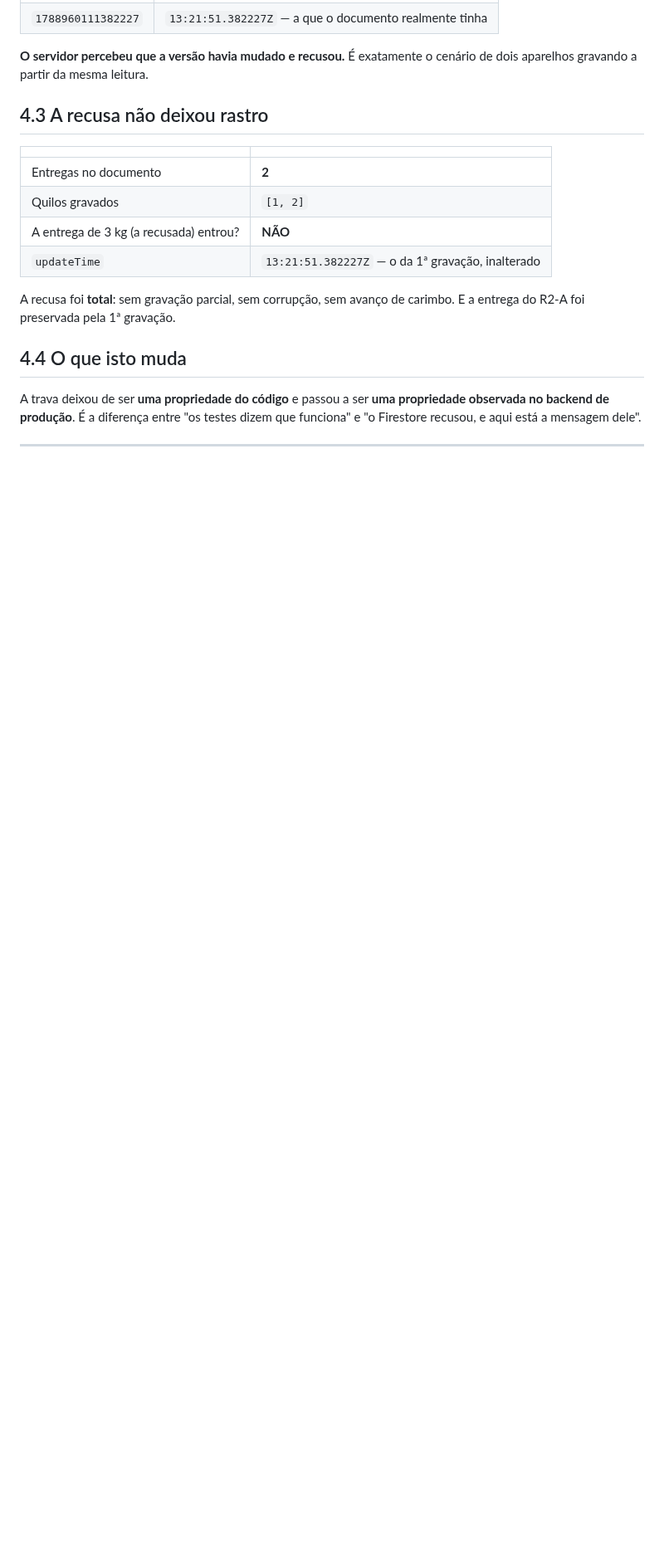
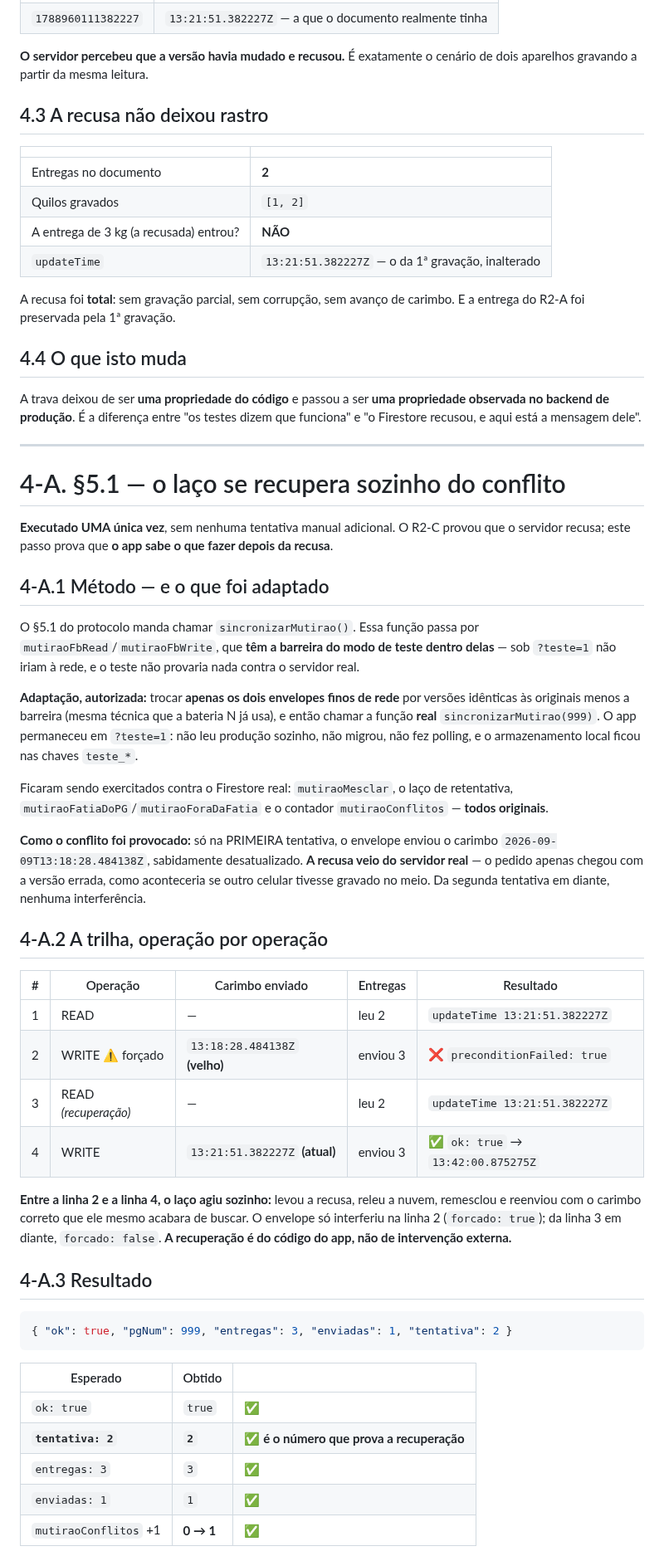
Before and after one commit to capelaniahospitalar/jornada-pequenos-grupos, a Markdown page: MUTIRAO-15-R2-EXECUCAO.md, the part around one of its changes. Shown at 83% size. GitHub-like rendering; blank space fills up the shorter version.

Commit message:
docs: registra execução aprovada do §5.1 do R2
Executado uma única vez contra o Firestore de produção. A primeira
tentativa foi recusada com FAILED_PRECONDITION (carimbo deliberadamente
velho); o próprio laço releu, remesclou e reenviou com o carimbo correto,
e a segunda tentativa foi aceita.

  s = { ok: true, pgNum: 999, entregas: 3, enviadas: 1, tentativa: 2 }
  mutiraoConflitos: 0 -> 1

Nuvem e aparelho convergiram para as mesmas 3 entregas [1, 2, 4] kg —
nada se perdeu. jdpg/grupos permaneceu em 13:02:32.770304Z, intocado.

Os envelopes de rede usados para retirar a barreira do modo de teste
viveram só na memória da aba e foram removidos pelo recarregamento da
página; a barreira foi conferida de volta. Nenhum código funcional
alterado — este commit é exclusivamente documental.

Co-Authored-By: Claude Opus 5 <noreply@anthropic.com>

````diff
--- a/MUTIRAO-15-R2-EXECUCAO.md
+++ b/MUTIRAO-15-R2-EXECUCAO.md
@@ -163,3 +163,42 @@ A trava deixou de ser **uma propriedade do código** e passou a ser **uma propri
 
 ---
 
+# 4-A. §5.1 — o laço se recupera sozinho do conflito
+
+**Executado UMA única vez**, sem nenhuma tentativa manual adicional. O R2-C provou que o servidor recusa; este passo prova que **o app sabe o que fazer depois da recusa**.
+
+## 4-A.1 Método — e o que foi adaptado
+
+O §5.1 do protocolo manda chamar `sincronizarMutirao()`. Essa função passa por `mutiraoFbRead`/`mutiraoFbWrite`, que **têm a barreira do modo de teste dentro delas** — sob `?teste=1` não iriam à rede, e o teste não provaria nada contra o servidor real.
+
+**Adaptação, autorizada:** trocar **apenas os dois envelopes finos de rede** por versões idênticas às originais menos a barreira (mesma técnica que a bateria N já usa), e então chamar a função **real** `sincronizarMutirao(999)`. O app permaneceu em `?teste=1`: não leu produção sozinho, não migrou, não fez polling, e o armazenamento local ficou nas chaves `teste_*`.
+
+Ficaram sendo exercitados contra o Firestore real: `mutiraoMesclar`, o laço de retentativa, `mutiraoFatiaDoPG`/`mutiraoForaDaFatia` e o contador `mutiraoConflitos` — **todos originais**.
+
+**Como o conflito foi provocado:** só na PRIMEIRA tentativa, o envelope enviou o carimbo `2026-09-09T13:18:28.484138Z`, sabidamente desatualizado. **A recusa veio do servidor real** — o pedido apenas chegou com a versão errada, como aconteceria se outro celular tivesse gravado no meio. Da segunda tentativa em diante, nenhuma interferência.
+
+## 4-A.2 A trilha, operação por operação
+
+| # | Operação | Carimbo enviado | Entregas | Resultado |
+|---|---|---|---|---|
+| 1 | READ | — | leu 2 | `updateTime 13:21:51.382227Z` |
+| 2 | WRITE ⚠️ forçado | `13:18:28.484138Z` **(velho)** | enviou 3 | ❌ `preconditionFailed: true` |
+| 3 | READ *(recuperação)* | — | leu 2 | `updateTime 13:21:51.382227Z` |
+| 4 | WRITE | `13:21:51.382227Z` **(atual)** | enviou 3 | ✅ `ok: true` → `13:42:00.875275Z` |
+
+**Entre a linha 2 e a linha 4, o laço agiu sozinho:** levou a recusa, releu a nuvem, remesclou e reenviou com o carimbo correto que ele mesmo acabara de buscar. O envelope só interferiu na linha 2 (`forcado: true`); da linha 3 em diante, `forcado: false`. **A recuperação é do código do app, não de intervenção externa.**
+
+## 4-A.3 Resultado
+
+```json
+{ "ok": true, "pgNum": 999, "entregas": 3, "enviadas": 1, "tentativa": 2 }
+```
+
+| Esperado | Obtido | |
+|---|---|---|
+| `ok: true` | `true` | ✅ |
+| **`tentativa: 2`** | **`2`** | ✅ **é o número que prova a recuperação** |
+| `entregas: 3` | `3` | ✅ |
+| `enviadas: 1` | `1` | ✅ |
+| `mutiraoConflitos` +1 | **0 → 1** | ✅ |
+
````
Also changed, not shown: other parts of MUTIRAO-15-R2-EXECUCAO.md (+17 -4 lines).
